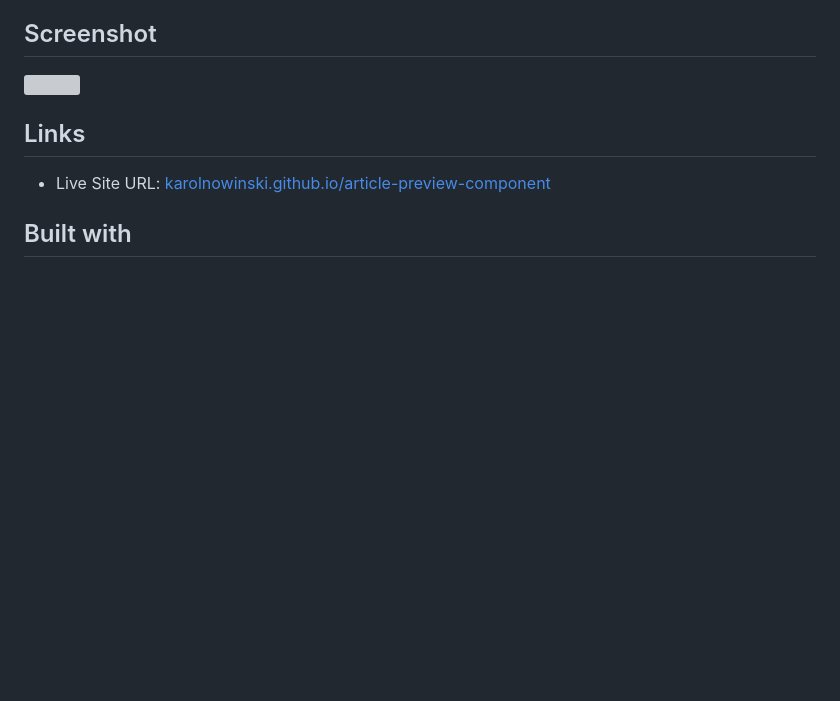
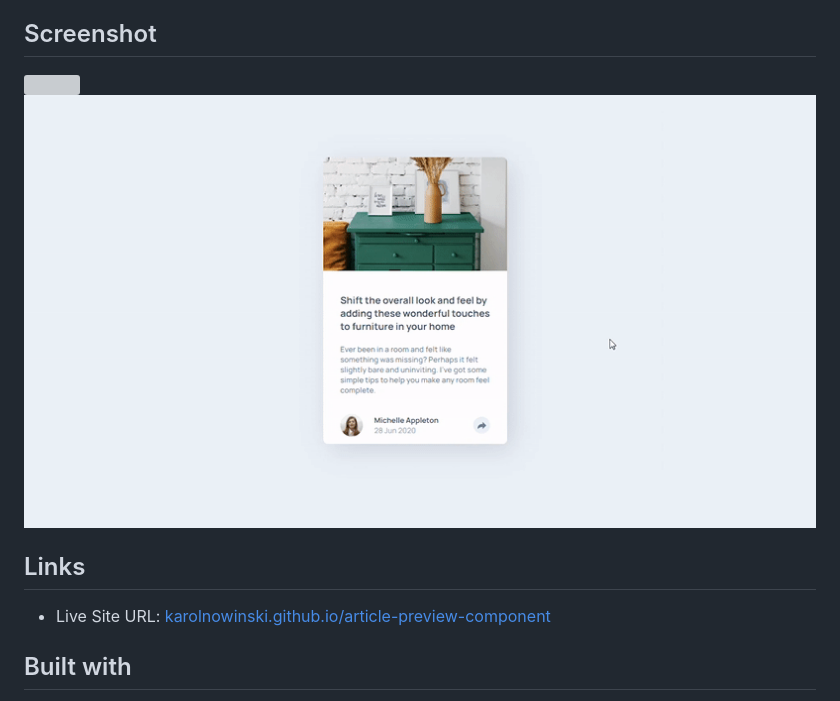
Before and after one commit to karolnowinski/article-preview-component, a Markdown page: README.md, the part around the change. GitHub-like rendering; pictures changed too: mobile.gif (added); blank space fills up the shorter version; grey boxes are pictures that could not be loaded.

```diff
--- a/README.md
+++ b/README.md
@@ -12,6 +12,7 @@ Users should be able to:
 ## Screenshot
 
 ![](./desktop.gif)
+![](./mobile.gif)
 
 ## Links
 
```
